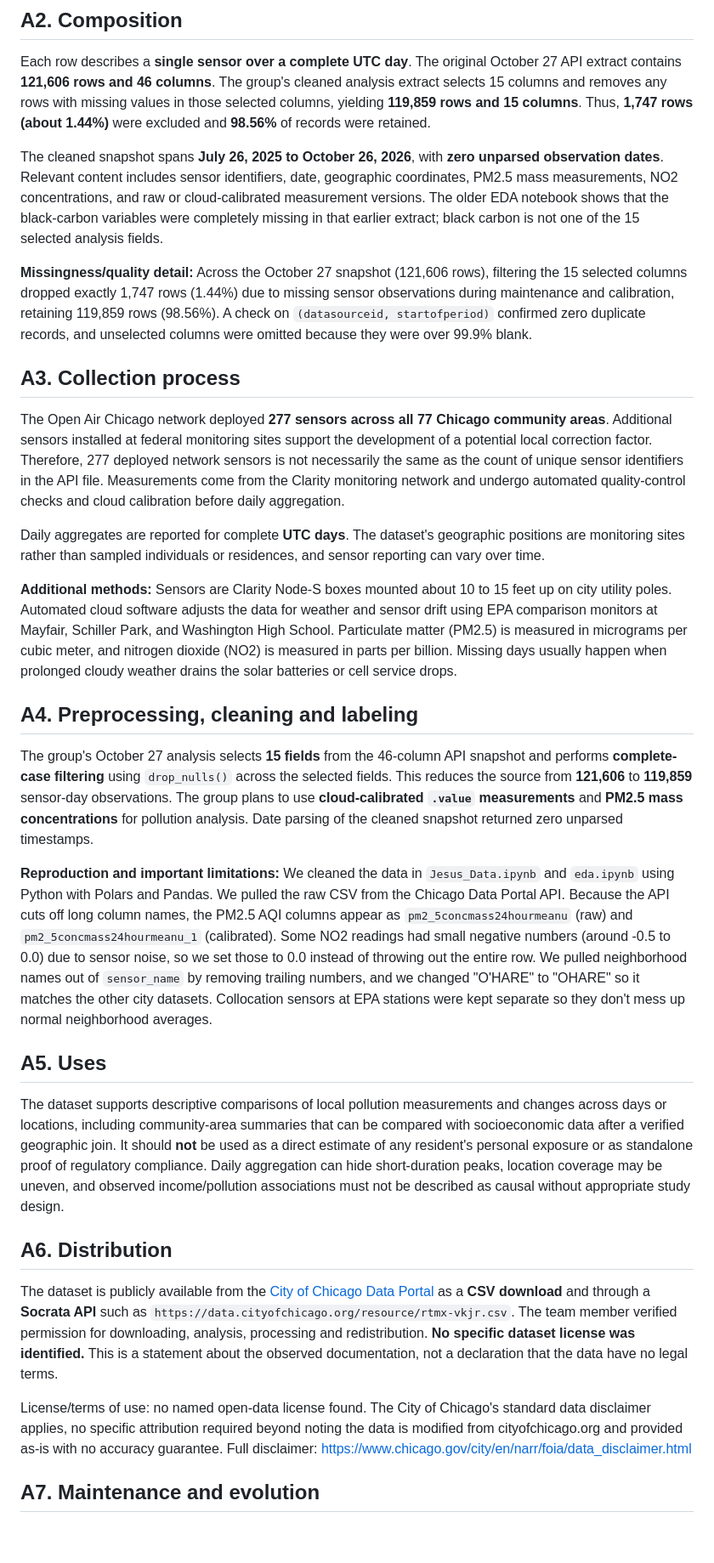
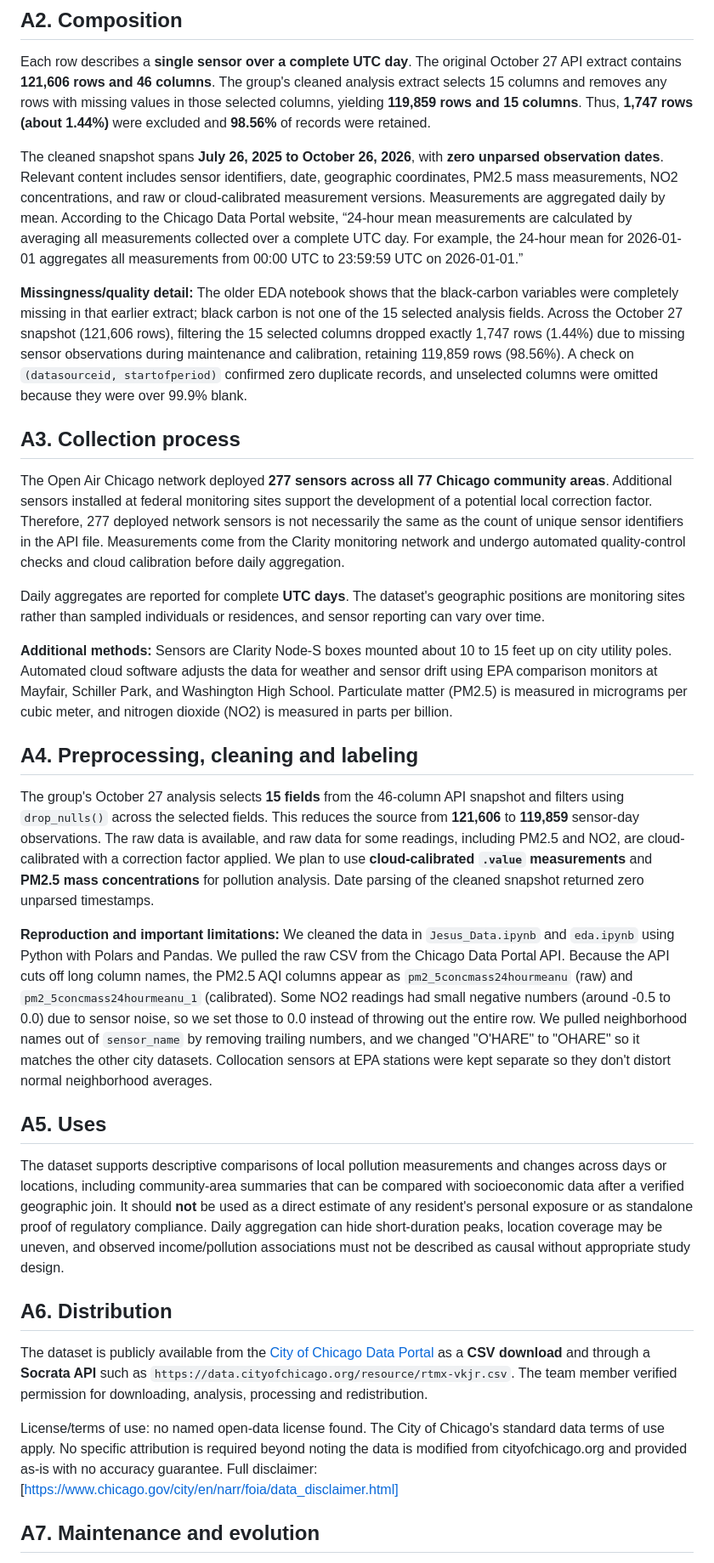
Before and after one commit to doctorplatypus/Socioeconomic-Health-Disparities, a Markdown page: DATASHEET.md, the part around one of its changes. Shown at 85% size. GitHub-like rendering; blank space fills up the shorter version.

```diff
--- a/DATASHEET.md
+++ b/DATASHEET.md
@@ -40,9 +40,9 @@ Collaborators supporting development of the network include CDOT, Clarity Moveme
 
 Each row describes a **single sensor over a complete UTC day**. The original October 27 API extract contains **121,606 rows and 46 columns**. The group's cleaned analysis extract selects 15 columns and removes any rows with missing values in those selected columns, yielding **119,859 rows and 15 columns**. Thus, **1,747 rows (about 1.44%)** were excluded and **98.56%** of records were retained.
 
-The cleaned snapshot spans **July 26, 2025 to October 26, 2026**, with **zero unparsed observation dates**. Relevant content includes sensor identifiers, date, geographic coordinates, PM2.5 mass measurements, NO2 concentrations, and raw or cloud-calibrated measurement versions. The older EDA notebook shows that the black-carbon variables were completely missing in that earlier extract; black carbon is not one of the 15 selected analysis fields.
+The cleaned snapshot spans **July 26, 2025 to October 26, 2026**, with **zero unparsed observation dates**. Relevant content includes sensor identifiers, date, geographic coordinates, PM2.5 mass measurements, NO2 concentrations, and raw or cloud-calibrated measurement versions. Measurements are aggregated daily by mean. According to the Chicago Data Portal website, “24-hour mean measurements are calculated by averaging all measurements collected over a complete UTC day. For example, the 24-hour mean for 2026-01-01 aggregates all measurements from 00:00 UTC to 23:59:59 UTC on 2026-01-01.”
 
-**Missingness/quality detail:** Across the October 27 snapshot (121,606 rows), filtering the 15 selected columns dropped exactly 1,747 rows (1.44%) due to missing sensor observations during maintenance and calibration, retaining 119,859 rows (98.56%). A check on `(datasourceid, startofperiod)` confirmed zero duplicate records, and unselected columns were omitted because they were over 99.9% blank.
+**Missingness/quality detail:** The older EDA notebook shows that the black-carbon variables were completely missing in that earlier extract; black carbon is not one of the 15 selected analysis fields. Across the October 27 snapshot (121,606 rows), filtering the 15 selected columns dropped exactly 1,747 rows (1.44%) due to missing sensor observations during maintenance and calibration, retaining 119,859 rows (98.56%). A check on `(datasourceid, startofperiod)` confirmed zero duplicate records, and unselected columns were omitted because they were over 99.9% blank.
 
 ## A3. Collection process
 
@@ -50,13 +50,13 @@ The Open Air Chicago network deployed **277 sensors across all 77 Chicago commun
 
 Daily aggregates are reported for complete **UTC days**. The dataset's geographic positions are monitoring sites rather than sampled individuals or residences, and sensor reporting can vary over time.
 
-**Additional methods:** Sensors are Clarity Node-S boxes mounted about 10 to 15 feet up on city utility poles. Automated cloud software adjusts the data for weather and sensor drift using EPA comparison monitors at Mayfair, Schiller Park, and Washington High School. Particulate matter (PM2.5) is measured in micrograms per cubic meter, and nitrogen dioxide (NO2) is measured in parts per billion. Missing days usually happen when prolonged cloudy weather drains the solar batteries or cell service drops.
+**Additional methods:** Sensors are Clarity Node-S boxes mounted about 10 to 15 feet up on city utility poles. Automated cloud software adjusts the data for weather and sensor drift using EPA comparison monitors at Mayfair, Schiller Park, and Washington High School. Particulate matter (PM2.5) is measured in micrograms per cubic meter, and nitrogen dioxide (NO2) is measured in parts per billion.
 
 ## A4. Preprocessing, cleaning and labeling
 
-The group's October 27 analysis selects **15 fields** from the 46-column API snapshot and performs **complete-case filtering** using `drop_nulls()` across the selected fields. This reduces the source from **121,606** to **119,859** sensor-day observations. The group plans to use **cloud-calibrated `.value` measurements** and **PM2.5 mass concentrations** for pollution analysis. Date parsing of the cleaned snapshot returned zero unparsed timestamps.
+The group's October 27 analysis selects **15 fields** from the 46-column API snapshot and filters using `drop_nulls()` across the selected fields. This reduces the source from **121,606** to **119,859** sensor-day observations. The raw data is available, and raw data for some readings, including PM2.5 and NO2, are cloud-calibrated with a correction factor applied. We plan to use **cloud-calibrated `.value` measurements** and **PM2.5 mass concentrations** for pollution analysis. Date parsing of the cleaned snapshot returned zero unparsed timestamps.
 
-**Reproduction and important limitations:** We cleaned the data in `Jesus_Data.ipynb` and `eda.ipynb` using Python with Polars and Pandas. We pulled the raw CSV from the Chicago Data Portal API. Because the API cuts off long column names, the PM2.5 AQI columns appear as `pm2_5concmass24hourmeanu` (raw) and `pm2_5concmass24hourmeanu_1` (calibrated). Some NO2 readings had small negative numbers (around -0.5 to 0.0) due to sensor noise, so we set those to 0.0 instead of throwing out the entire row. We pulled neighborhood names out of `sensor_name` by removing trailing numbers, and we changed "O'HARE" to "OHARE" so it matches the other city datasets. Collocation sensors at EPA stations were kept separate so they don't mess up normal neighborhood averages.
+**Reproduction and important limitations:** We cleaned the data in `Jesus_Data.ipynb` and `eda.ipynb` using Python with Polars and Pandas. We pulled the raw CSV from the Chicago Data Portal API. Because the API cuts off long column names, the PM2.5 AQI columns appear as `pm2_5concmass24hourmeanu` (raw) and `pm2_5concmass24hourmeanu_1` (calibrated). Some NO2 readings had small negative numbers (around -0.5 to 0.0) due to sensor noise, so we set those to 0.0 instead of throwing out the entire row. We pulled neighborhood names out of `sensor_name` by removing trailing numbers, and we changed "O'HARE" to "OHARE" so it matches the other city datasets. Collocation sensors at EPA stations were kept separate so they don't distort normal neighborhood averages.
 
 ## A5. Uses
 
@@ -64,9 +64,9 @@ The dataset supports descriptive comparisons of local pollution measurements and
 
 ## A6. Distribution
 
-The dataset is publicly available from the [City of Chicago Data Portal](https://data.cityofchicago.org/Health-Human-Services/Open-Air-Chicago-Day-Aggregations/rtmx-vkjr/about_data) as a **CSV download** and through a **Socrata API** such as `https://data.cityofchicago.org/resource/rtmx-vkjr.csv`. The team member verified permission for downloading, analysis, processing and redistribution. **No specific dataset license was identified.** This is a statement about the observed documentation, not a declaration that the data have no legal terms.
+The dataset is publicly available from the [City of Chicago Data Portal](https://data.cityofchicago.org/Health-Human-Services/Open-Air-Chicago-Day-Aggregations/rtmx-vkjr/about_data) as a **CSV download** and through a **Socrata API** such as `https://data.cityofchicago.org/resource/rtmx-vkjr.csv`. The team member verified permission for downloading, analysis, processing and redistribution.
 
-License/terms of use: no named open-data license found. The City of Chicago's standard data disclaimer applies, no specific attribution required beyond noting the data is modified from cityofchicago.org and provided as-is with no accuracy guarantee. Full disclaimer: https://www.chicago.gov/city/en/narr/foia/data_disclaimer.html
+License/terms of use: no named open-data license found. The City of Chicago's standard data terms of use apply. No specific attribution is required beyond noting the data is modified from cityofchicago.org and provided as-is with no accuracy guarantee. Full disclaimer: [https://www.chicago.gov/city/en/narr/foia/data_disclaimer.html]
 
 ## A7. Maintenance and evolution
 
```
Also changed, not shown: other parts of DATASHEET.md (+64 -38 lines).
